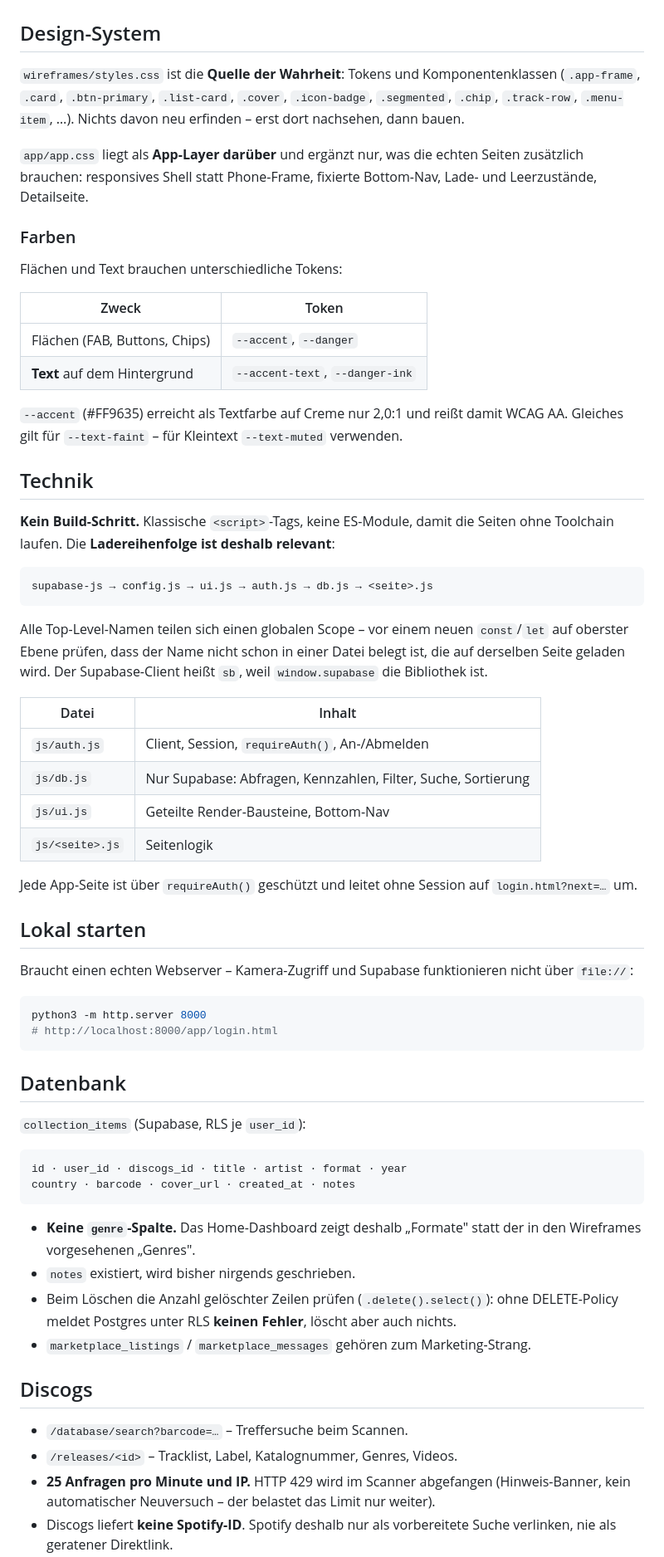
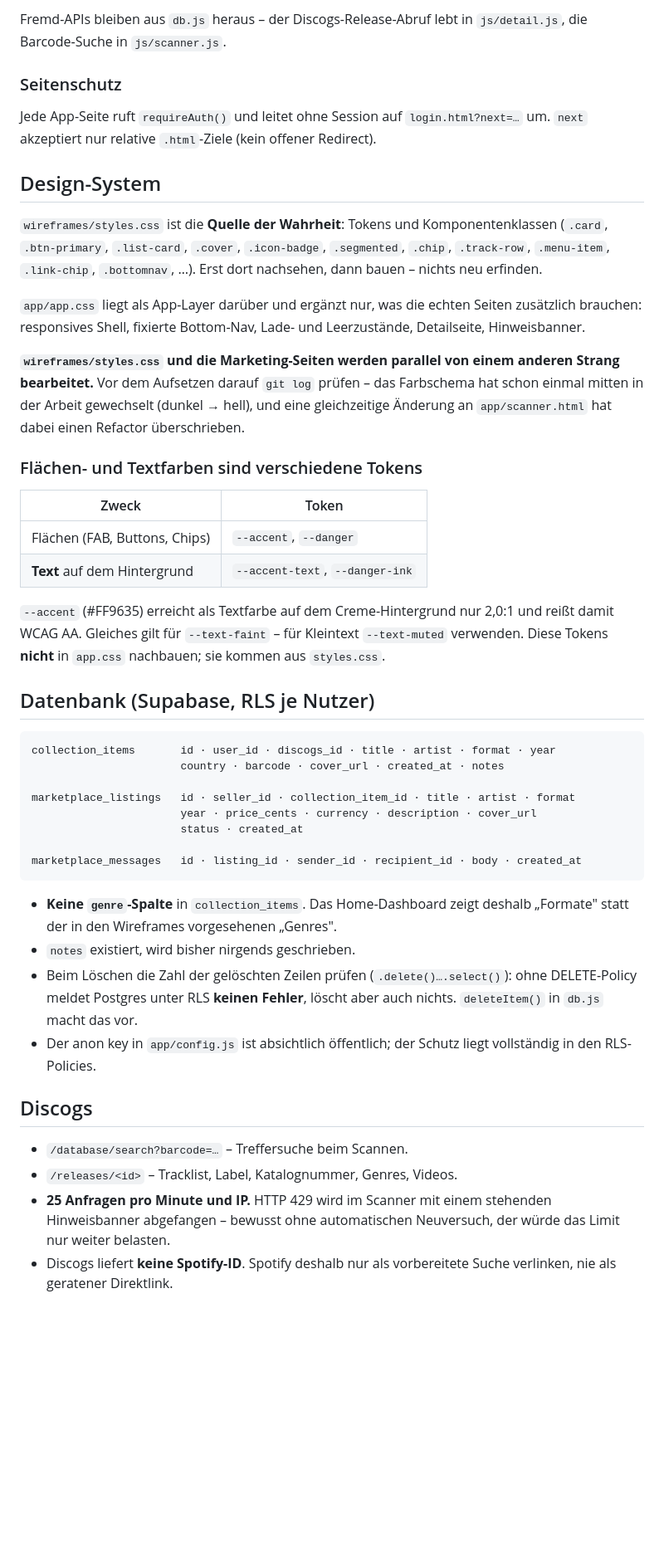
Before and after one commit to Massim1701/collectview, a Markdown page: CLAUDE.md, the part around one of its changes. Shown at 83% size. Rendered like a GitHub page; blank space fills up the shorter version.

````diff
--- a/CLAUDE.md
+++ b/CLAUDE.md
@@ -17,85 +78,69 @@ mitten in der Arbeit gewechselt (dunkel → hell).
+Fremd-APIs bleiben aus `db.js` heraus – der Discogs-Release-Abruf lebt in
+`js/detail.js`, die Barcode-Suche in `js/scanner.js`.
+
+### Seitenschutz
+
+Jede App-Seite ruft `requireAuth()` und leitet ohne Session auf
+`login.html?next=…` um. `next` akzeptiert nur relative `.html`-Ziele (kein
+offener Redirect).
 
 ## Design-System
 
 `wireframes/styles.css` ist die **Quelle der Wahrheit**: Tokens und
-Komponentenklassen (`.app-frame`, `.card`, `.btn-primary`, `.list-card`,
-`.cover`, `.icon-badge`, `.segmented`, `.chip`, `.track-row`, `.menu-item`, …).
-Nichts davon neu erfinden – erst dort nachsehen, dann bauen.
+Komponentenklassen (`.card`, `.btn-primary`, `.list-card`, `.cover`,
+`.icon-badge`, `.segmented`, `.chip`, `.track-row`, `.menu-item`, `.link-chip`,
+`.bottomnav`, …). Erst dort nachsehen, dann bauen – nichts neu erfinden.
 
-`app/app.css` liegt als **App-Layer darüber** und ergänzt nur, was die echten
-Seiten zusätzlich brauchen: responsives Shell statt Phone-Frame, fixierte
-Bottom-Nav, Lade- und Leerzustände, Detailseite.
+`app/app.css` liegt als App-Layer darüber und ergänzt nur, was die echten
+Seiten zusätzlich brauchen: responsives Shell, fixierte Bottom-Nav, Lade- und
+Leerzustände, Detailseite, Hinweisbanner.
 
-### Farben
+**`wireframes/styles.css` und die Marketing-Seiten werden parallel von einem
+anderen Strang bearbeitet.** Vor dem Aufsetzen darauf `git log` prüfen – das
+Farbschema hat schon einmal mitten in der Arbeit gewechselt (dunkel → hell),
+und eine gleichzeitige Änderung an `app/scanner.html` hat dabei einen Refactor
+überschrieben.
 
-Flächen und Text brauchen unterschiedliche Tokens:
+### Flächen- und Textfarben sind verschiedene Tokens
 
 | Zweck | Token |
 |---|---|
 | Flächen (FAB, Buttons, Chips) | `--accent`, `--danger` |
 | **Text** auf dem Hintergrund | `--accent-text`, `--danger-ink` |
 
-`--accent` (#FF9635) erreicht als Textfarbe auf Creme nur 2,0:1 und reißt
-damit WCAG AA. Gleiches gilt für `--text-faint` – für Kleintext
-`--text-muted` verwenden.
+`--accent` (#FF9635) erreicht als Textfarbe auf dem Creme-Hintergrund nur
+2,0:1 und reißt damit WCAG AA. Gleiches gilt für `--text-faint` – für
+Kleintext `--text-muted` verwenden. Diese Tokens **nicht** in `app.css`
+nachbauen; sie kommen aus `styles.css`.
 
-## Technik
-
-**Kein Build-Schritt.** Klassische `<script>`-Tags, keine ES-Module, damit die
-Seiten ohne Toolchain laufen. Die **Ladereihenfolge ist deshalb relevant**:
+## Datenbank (Supabase, RLS je Nutzer)
 
 ```
-supabase-js → config.js → ui.js → auth.js → db.js → <seite>.js
+collection_items       id · user_id · discogs_id · title · artist · format · year
+                       country · barcode · cover_url · created_at · notes
+
+marketplace_listings   id · seller_id · collection_item_id · title · artist · format
+                       year · price_cents · currency · description · cover_url
+                       status · created_at
+
+marketplace_messages   id · listing_id · sender_id · recipient_id · body · created_at
 ```
 
-Alle Top-Level-Namen teilen sich einen globalen Scope – vor einem neuen
-`const`/`let` auf oberster Ebene prüfen, dass der Name nicht schon in einer
-Datei belegt ist, die auf derselben Seite geladen wird. Der Supabase-Client
-heißt `sb`, weil `window.supabase` die Bibliothek ist.
-
-| Datei | Inhalt |
-|---|---|
-| `js/auth.js` | Client, Session, `requireAuth()`, An-/Abmelden |
-| `js/db.js` | Nur Supabase: Abfragen, Kennzahlen, Filter, Suche, Sortierung |
-| `js/ui.js` | Geteilte Render-Bausteine, Bottom-Nav |
-| `js/<seite>.js` | Seitenlogik |
-
-Jede App-Seite ist über `requireAuth()` geschützt und leitet ohne Session auf
-`login.html?next=…` um.
-
-## Lokal starten
-
-Braucht einen echten Webserver – Kamera-Zugriff und Supabase funktionieren
-nicht über `file://`:
-
-```bash
-python3 -m http.server 8000
-# http://localhost:8000/app/login.html
-```
-
-## Datenbank
-
-`collection_items` (Supabase, RLS je `user_id`):
-
-```
-id · user_id · discogs_id · title · artist · format · year
-country · barcode · cover_url · created_at · notes
-```
-
-- **Keine `genre`-Spalte.** Das Home-Dashboard zeigt deshalb „Formate" statt
-  der in den Wireframes vorgesehenen „Genres".
+- **Keine `genre`-Spalte** in `collection_items`. Das Home-Dashboard zeigt
+  deshalb „Formate" statt der in den Wireframes vorgesehenen „Genres".
 - `notes` existiert, wird bisher nirgends geschrieben.
-- Beim Löschen die Anzahl gelöschter Zeilen prüfen (`.delete().select()`):
+- Beim Löschen die Zahl der gelöschten Zeilen prüfen (`.delete()….select()`):
   ohne DELETE-Policy meldet Postgres unter RLS **keinen Fehler**, löscht aber
-  auch nichts.
-- `marketplace_listings` / `marketplace_messages` gehören zum Marketing-Strang.
+  auch nichts. `deleteItem()` in `db.js` macht das vor.
+- Der anon key in `app/config.js` ist absichtlich öffentlich; der Schutz liegt
+  vollständig in den RLS-Policies.
 
 ## Discogs
 
 - `/database/search?barcode=…` – Treffersuche beim Scannen.
 - `/releases/<id>` – Tracklist, Label, Katalognummer, Genres, Videos.
-- **25 Anfragen pro Minute und IP.** HTTP 429 wird im Scanner abgefangen
-  (Hinweis-Banner, kein automatischer Neuversuch – der belastet das Limit nur
-  weiter).
+- **25 Anfragen pro Minute und IP.** HTTP 429 wird im Scanner mit einem
+  stehenden Hinweisbanner abgefangen – bewusst ohne automatischen Neuversuch,
+  der würde das Limit nur weiter belasten.
 - Discogs liefert **keine Spotify-ID**. Spotify deshalb nur als vorbereitete
   Suche verlinken, nie als geratener Direktlink.
````
Also changed, not shown: other parts of CLAUDE.md (+74 -32 lines).
